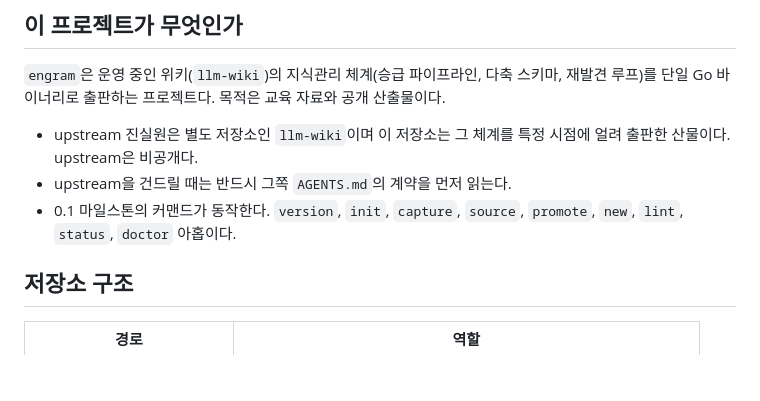
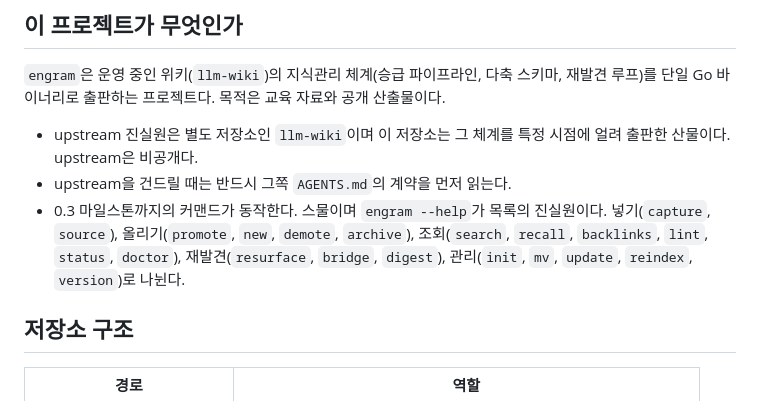
Before and after one commit to neocode24/engram, a Markdown page: AGENTS.md, the part around the change. Rendered like a GitHub page; blank space fills up the shorter version.

```diff
--- a/AGENTS.md
+++ b/AGENTS.md
@@ -12,7 +12,7 @@
 
 - upstream 진실원은 별도 저장소인 `llm-wiki`이며 이 저장소는 그 체계를 특정 시점에 얼려 출판한 산물이다. upstream은 비공개다.
 - upstream을 건드릴 때는 반드시 그쪽 `AGENTS.md`의 계약을 먼저 읽는다.
-- 0.1 마일스톤의 커맨드가 동작한다. `version`, `init`, `capture`, `source`, `promote`, `new`, `lint`, `status`, `doctor` 아홉이다.
+- 0.3 마일스톤까지의 커맨드가 동작한다. 스물이며 `engram --help`가 목록의 진실원이다. 넣기(`capture`, `source`), 올리기(`promote`, `new`, `demote`, `archive`), 조회(`search`, `recall`, `backlinks`, `lint`, `status`, `doctor`), 재발견(`resurface`, `bridge`, `digest`), 관리(`init`, `mv`, `update`, `reindex`, `version`)로 나뉜다.
 
 ## 저장소 구조
 
```
Also changed, not shown: docs/roadmap.md (+20 -8 lines).
